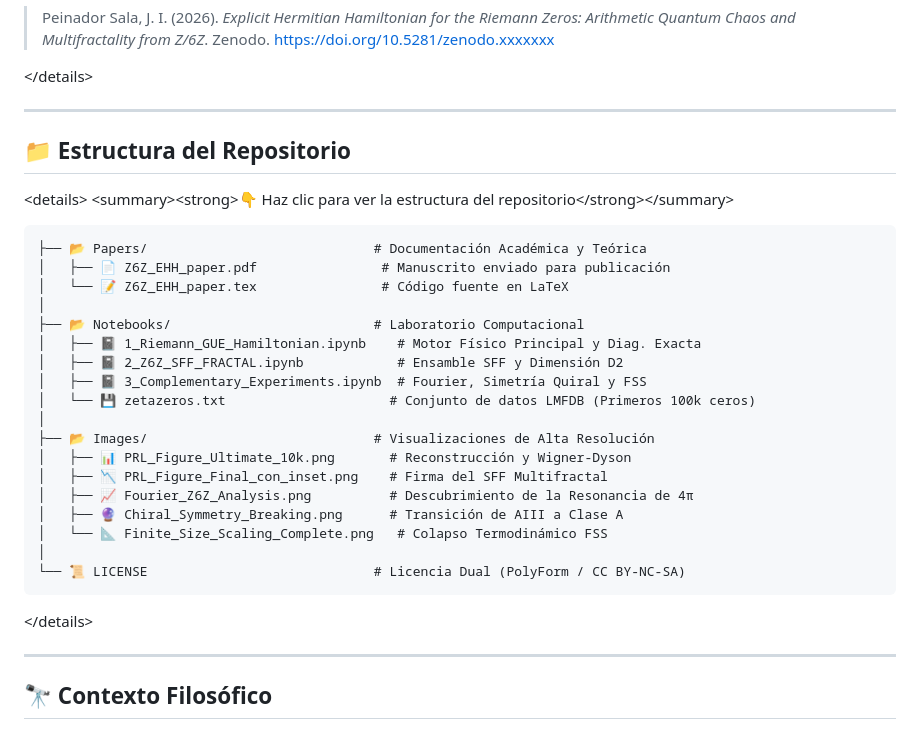
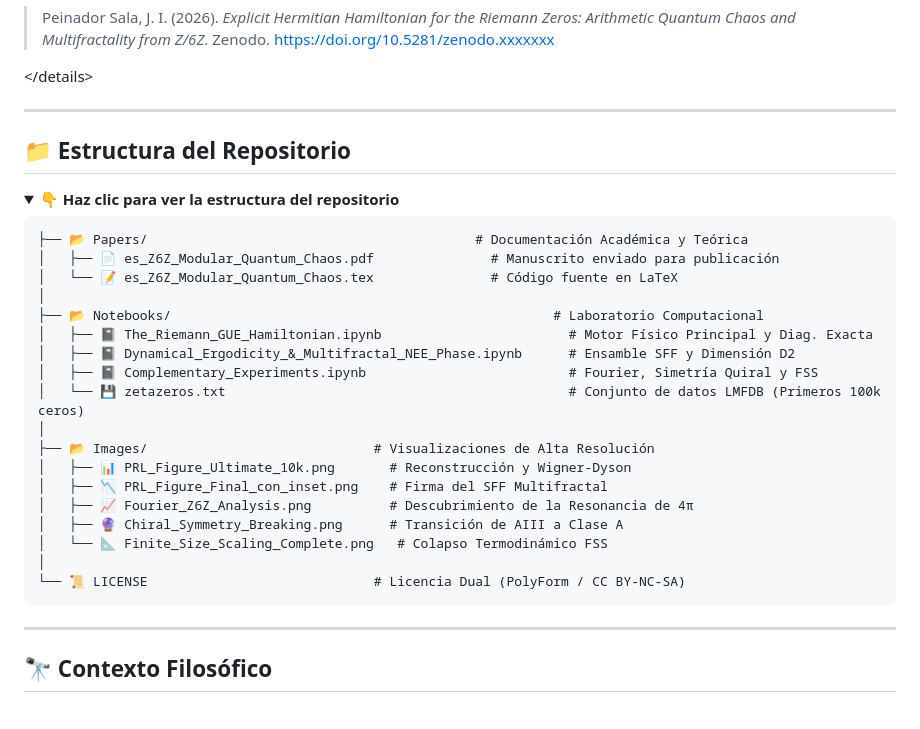
Before and after one commit to NachoPeinador/The-Riemann-GUE-Hamiltonian, a Markdown page: README_es.md, the part around the change. GitHub-like rendering; folded sections open.

````diff
--- a/README_es.md
+++ b/README_es.md
@@ -202,23 +202,23 @@ Si esta construcción del Hamiltoniano, las derivaciones analíticas ($\epsilon
 
 \</details\>
 
------
+---
 
 ## 📁 Estructura del Repositorio
 
-\<details\>
-\<summary\>\<strong\>👇 Haz clic para ver la estructura del repositorio\</strong\>\</summary\>
+<details>
+<summary><strong>👇 Haz clic para ver la estructura del repositorio</strong></summary>
 
 ```text
-├── 📂 Papers/                             # Documentación Académica y Teórica
-│   ├── 📄 Z6Z_EHH_paper.pdf                # Manuscrito enviado para publicación
-│   └── 📝 Z6Z_EHH_paper.tex                # Código fuente en LaTeX
+├── 📂 Papers/                                          # Documentación Académica y Teórica
+│   ├── 📄 es_Z6Z_Modular_Quantum_Chaos.pdf               # Manuscrito enviado para publicación
+│   └── 📝 es_Z6Z_Modular_Quantum_Chaos.tex               # Código fuente en LaTeX
 │
-├── 📂 Notebooks/                          # Laboratorio Computacional
-│   ├── 📓 1_Riemann_GUE_Hamiltonian.ipynb    # Motor Físico Principal y Diag. Exacta
-│   ├── 📓 2_Z6Z_SFF_FRACTAL.ipynb            # Ensamble SFF y Dimensión D2
-│   ├── 📓 3_Complementary_Experiments.ipynb  # Fourier, Simetría Quiral y FSS
-│   └── 💾 zetazeros.txt                     # Conjunto de datos LMFDB (Primeros 100k ceros)
+├── 📂 Notebooks/                                                 # Laboratorio Computacional
+│   ├── 📓 The_Riemann_GUE_Hamiltonian.ipynb                        # Motor Físico Principal y Diag. Exacta
+│   ├── 📓 Dynamical_Ergodicity_&_Multifractal_NEE_Phase.ipynb      # Ensamble SFF y Dimensión D2
+│   ├── 📓 Complementary_Experiments.ipynb                          # Fourier, Simetría Quiral y FSS
+│   └── 💾 zetazeros.txt                                            # Conjunto de datos LMFDB (Primeros 100k ceros)
 │
 ├── 📂 Images/                             # Visualizaciones de Alta Resolución
 │   ├── 📊 PRL_Figure_Ultimate_10k.png       # Reconstrucción y Wigner‑Dyson
@@ -230,7 +230,7 @@ Si esta construcción del Hamiltoniano, las derivaciones analíticas ($\epsilon
 └── 📜 LICENSE                             # Licencia Dual (PolyForm / CC BY-NC-SA)
 ```
 
-\</details\>
+</details>
 
 -----
 
````
